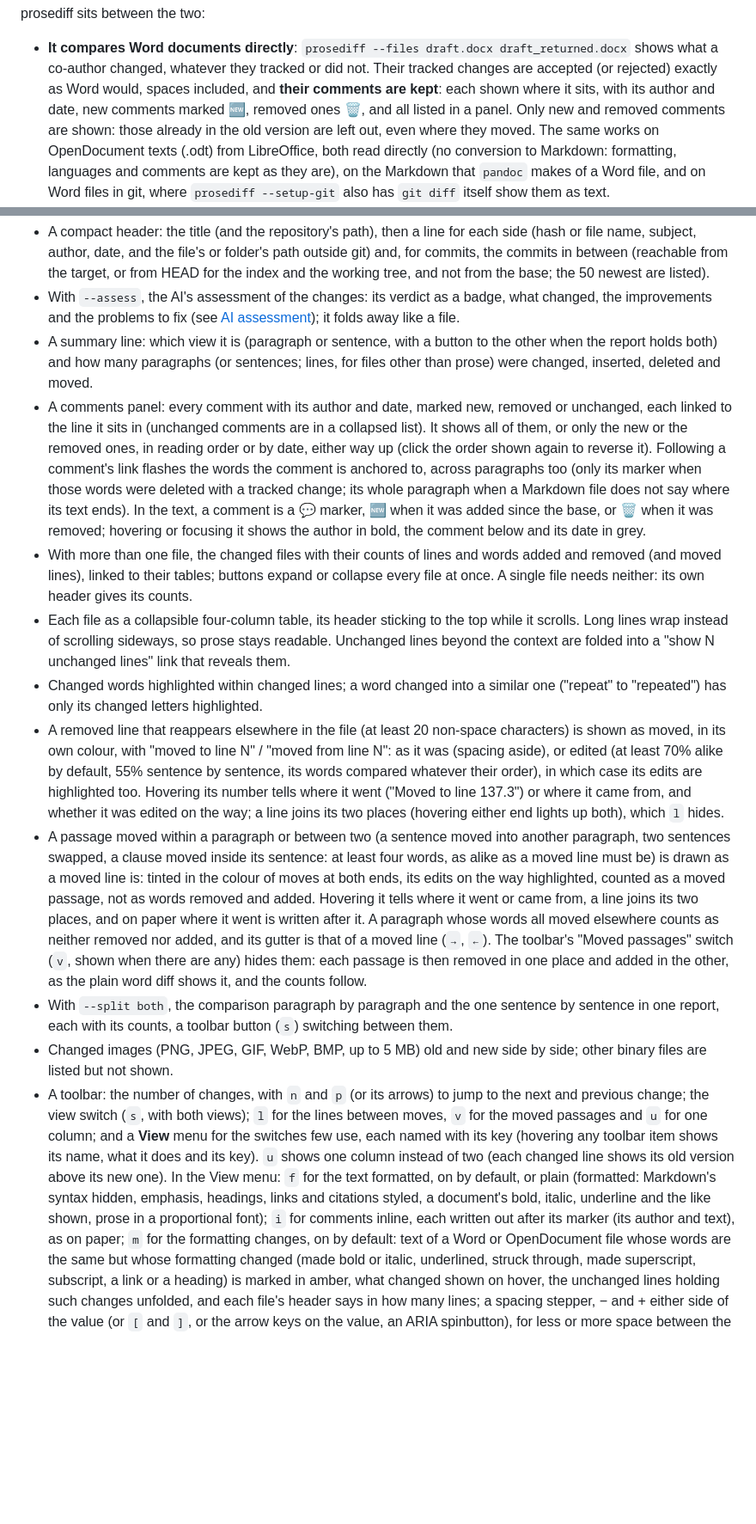
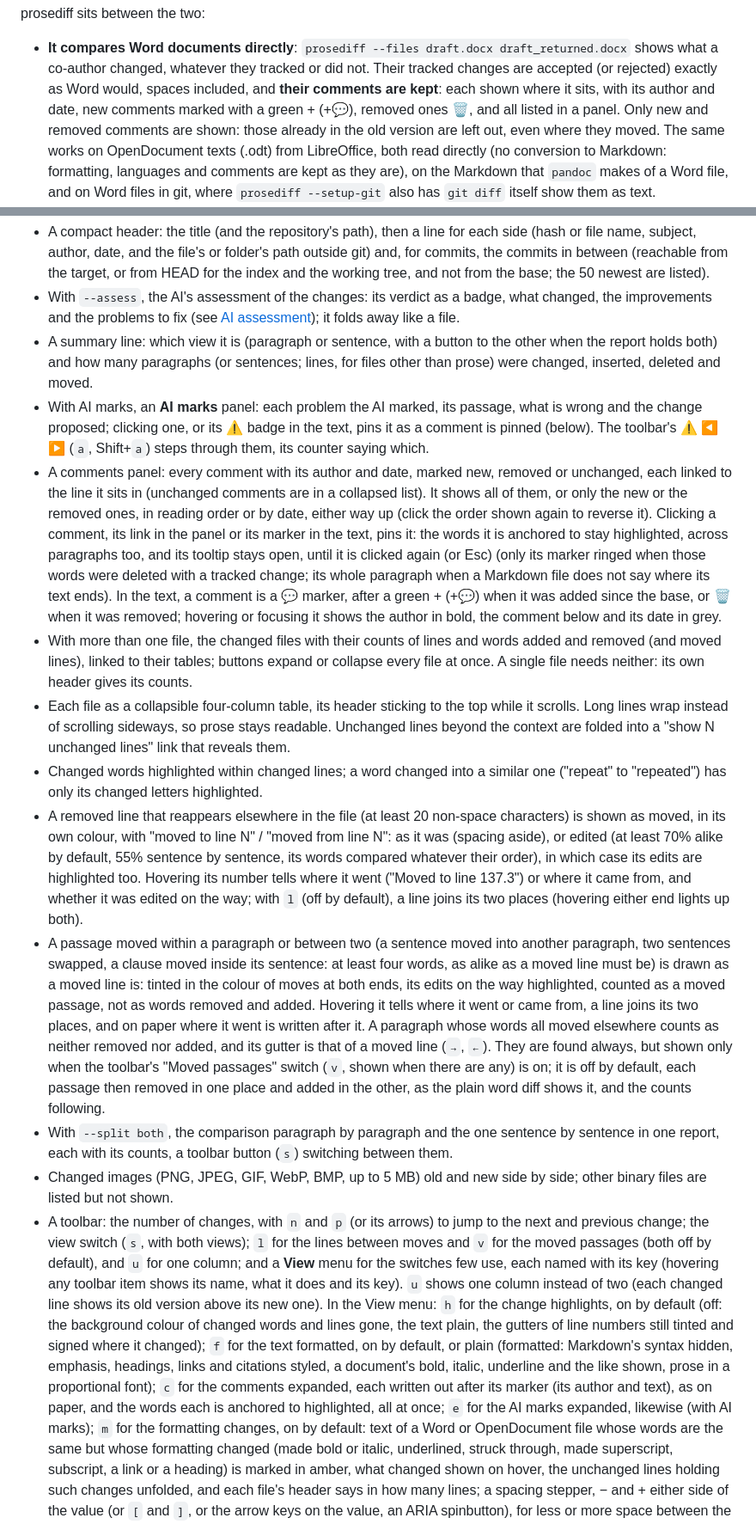
Before and after one commit to raffaelemancuso/prosediff, a Markdown page: README.md, 2 parts joined by grey strips. Shown at 86% size. Drawn GitHub-style; blank space fills up the shorter version.

```diff
--- a/README.md
+++ b/README.md
@@ -64,7 +64,7 @@ prosediff sits between the two:
   draft_returned.docx` shows what a co-author changed, whatever they tracked
   or did not. Their tracked changes are accepted (or rejected) exactly as
   Word would, spaces included, and **their comments are kept**: each shown
-  where it sits, with its author and date, new comments marked 🆕, removed ones 🗑️, and all
+  where it sits, with its author and date, new comments marked with a green + (+💬), removed ones 🗑️, and all
   listed in a panel. Only new and removed comments are shown: those already
   in the old version are left out, even where they moved. The same works on
   OpenDocument texts (.odt) from LibreOffice, both read directly (no
@@ -377,15 +401,21 @@ back to its default (what is compared and where the output goes stay).
   the other when the report holds both) and how many paragraphs (or
   sentences; lines, for files other than prose) were changed, inserted,
   deleted and moved.
+- With AI marks, an **AI marks** panel: each problem the AI marked, its
+  passage, what is wrong and the change proposed; clicking one, or its ⚠
+  badge in the text, pins it as a comment is pinned (below). The toolbar's
+  ⚠ ◀ ▶ (`a`, Shift+`a`) steps through them, its counter saying which.
 - A comments panel: every comment with its author and date, marked new,
   removed or unchanged, each linked to the line it sits in (unchanged
   comments are in a collapsed list). It shows all of them, or only the new
   or the removed ones, in reading order or by date, either way up (click
-  the order shown again to reverse it). Following a comment's link
-  flashes the words the comment is anchored to, across paragraphs too
-  (only its marker when those words were deleted with a tracked change;
-  its whole paragraph when a Markdown file does not say where its text
-  ends). In the text, a comment is a 💬 marker, 🆕 when it was added
+  the order shown again to reverse it). Clicking a comment, its link in
+  the panel or its marker in the text, pins it: the words it is anchored
+  to stay highlighted, across paragraphs too, and its tooltip stays open,
+  until it is clicked again (or Esc)
+  (only its marker ringed when those words were deleted with a tracked
+  change; its whole paragraph when a Markdown file does not say where its
+  text ends). In the text, a comment is a 💬 marker, after a green + (+💬) when it was added
   since the base, or 🗑️ when it was removed; hovering or focusing it
   shows the author in bold, the comment below and its date in grey.
 - With more than one file, the changed files with their counts of lines
@@ -405,8 +435,8 @@ back to its default (what is compared and where the output goes stay).
   alike by default, 55% sentence by sentence, its words compared whatever
   their order), in which case its edits are highlighted too. Hovering its
   number tells where it went ("Moved to line 137.3") or where it came from,
-  and whether it was edited on the way; a line joins its two places (hovering
-  either end lights up both), which `l` hides.
+  and whether it was edited on the way; with `l` (off by default), a line
+  joins its two places (hovering either end lights up both).
 - A passage moved within a paragraph or between two (a sentence moved into
   another paragraph, two sentences swapped, a clause moved inside its
   sentence: at least four words, as alike as a moved line must be) is drawn
@@ -415,10 +445,11 @@ back to its default (what is compared and where the output goes stay).
   and added. Hovering it tells where it went or came from, a line joins its
   two places, and on paper where it went is written after it. A paragraph
   whose words all moved elsewhere counts as neither removed nor added, and
-  its gutter is that of a moved line (`→`, `←`). The toolbar's "Moved
-  passages" switch (`v`, shown when there are any) hides them: each passage
-  is then removed in one place and added in the other, as the plain word
-  diff shows it, and the counts follow.
+  its gutter is that of a moved line (`→`, `←`). They are found always,
+  but shown only when the toolbar's "Moved passages" switch (`v`, shown when
+  there are any) is on; it is off by default, each passage then removed in
+  one place and added in the other, as the plain word diff shows it, and the
+  counts following.
 - With `--split both`, the comparison paragraph by paragraph and the one
   sentence by sentence in one report, each with its counts, a toolbar button
   (`s`) switching between them.
@@ -426,15 +457,19 @@ back to its default (what is compared and where the output goes stay).
   side; other binary files are listed but not shown.
 - A toolbar: the number of changes, with `n` and `p` (or its arrows) to jump
   to the next and previous change; the view switch (`s`, with both views);
-  `l` for the lines between moves, `v` for the moved passages and `u` for
-  one column; and a **View** menu for the switches few use, each named with
+  `l` for the lines between moves and `v` for the moved passages (both off
+  by default), and `u` for one column; and a **View** menu for the switches few use, each named with
   its key (hovering any toolbar item shows its name, what it does and its
   key). `u` shows one column instead of two (each changed line shows its
-  old version above its new one). In the View menu: `f` for
+  old version above its new one). In the View menu: `h` for the change
+  highlights, on by default (off: the background colour of changed words
+  and lines gone, the text plain, the gutters of line numbers still tinted
+  and signed where it changed); `f` for
   the text formatted, on by default, or plain (formatted: Markdown's syntax
   hidden, emphasis, headings, links and citations styled, a document's bold,
-  italic, underline and the like shown, prose in a proportional font); `i` for comments inline, each written out after its marker (its
-  author and text), as on paper; `m` for the formatting changes, on by default: text
+  italic, underline and the like shown, prose in a proportional font); `c` for the comments expanded, each written out after its marker (its
+  author and text), as on paper, and the words each is anchored to highlighted,
+  all at once; `e` for the AI marks expanded, likewise (with AI marks); `m` for the formatting changes, on by default: text
   of a Word or OpenDocument file whose words are the same but whose
   formatting changed (made bold or italic, underlined, struck through, made
   superscript, subscript, a link or a heading) is marked in amber, what
```
Also changed, not shown: other parts of README.md (+36 -12 lines), docs/screenshot_assessment.png, docs/screenshot_marks.png (added), docs/screenshot_page.png, docs/screenshot_window.png, 13 other files.
